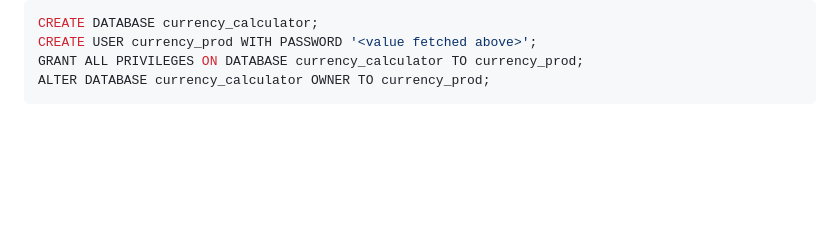
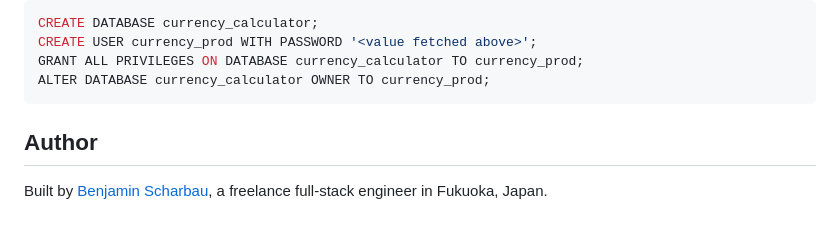
Before and after one commit to b-scharbau/currency-calculator, a Markdown page: README.md, the part around the change. Drawn GitHub-style; blank space fills up the shorter version.

Commit message:
Add author credit link to README

````diff
--- a/README.md
+++ b/README.md
@@ -167,3 +167,7 @@ CREATE USER currency_prod WITH PASSWORD '<value fetched above>';
 GRANT ALL PRIVILEGES ON DATABASE currency_calculator TO currency_prod;
 ALTER DATABASE currency_calculator OWNER TO currency_prod;
 ```
+
+## Author
+
+Built by [Benjamin Scharbau](https://bscharbau.com), a freelance full-stack engineer in Fukuoka, Japan.
````
